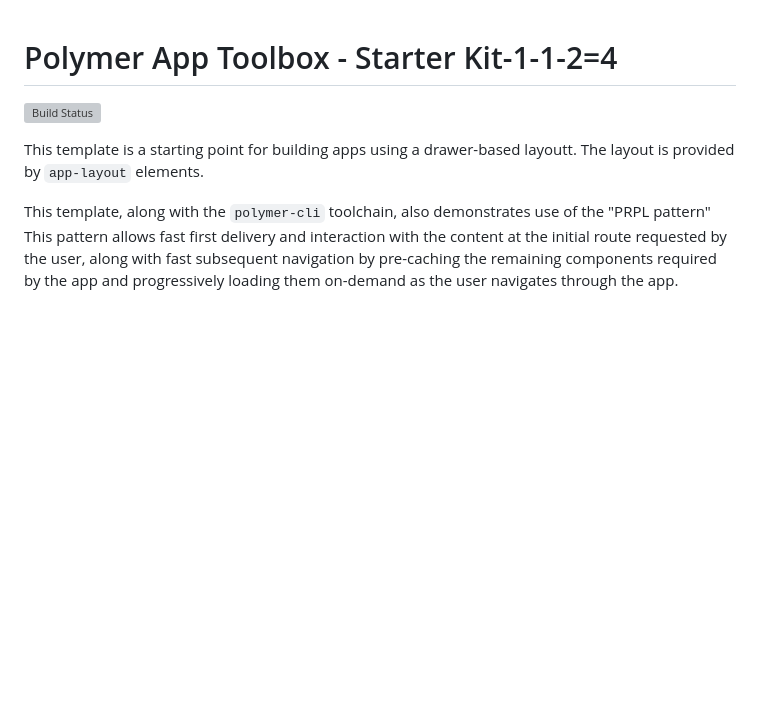
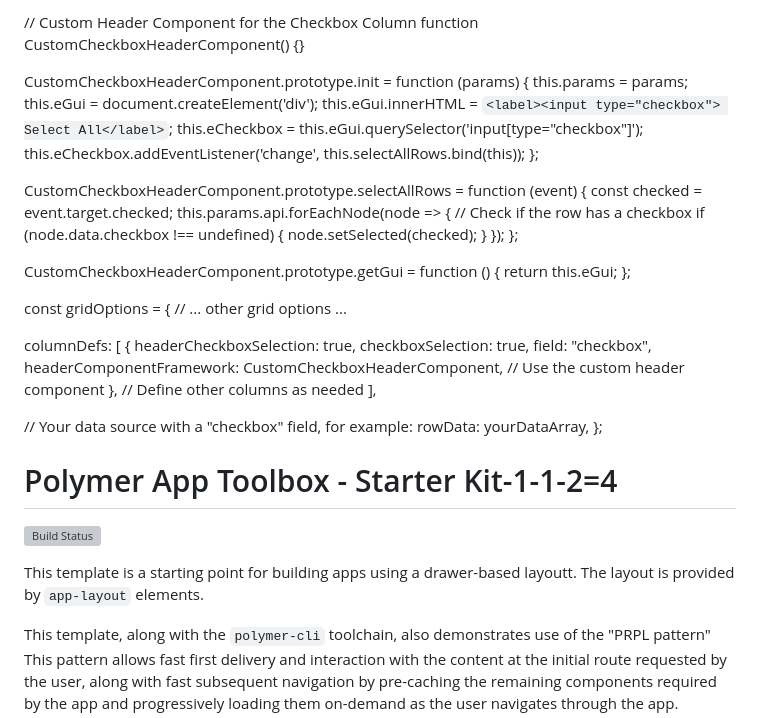
Before and after one commit to MAYANK1997/polymer-starter-kit-4.0.1, a Markdown page: README.md, the part around the change. GitHub-like rendering; blank space fills up the shorter version; grey boxes are pictures that could not be loaded.

```diff
--- a/README.md
+++ b/README.md
@@ -1,3 +1,47 @@
+// Custom Header Component for the Checkbox Column
+function CustomCheckboxHeaderComponent() {}
+
+CustomCheckboxHeaderComponent.prototype.init = function (params) {
+  this.params = params;
+  this.eGui = document.createElement('div');
+  this.eGui.innerHTML = `<label><input type="checkbox"> Select All</label>`;
+  this.eCheckbox = this.eGui.querySelector('input[type="checkbox"]');
+  this.eCheckbox.addEventListener('change', this.selectAllRows.bind(this));
+};
+
+CustomCheckboxHeaderComponent.prototype.selectAllRows = function (event) {
+  const checked = event.target.checked;
+  this.params.api.forEachNode(node => {
+    // Check if the row has a checkbox
+    if (node.data.checkbox !== undefined) {
+      node.setSelected(checked);
+    }
+  });
+};
+
+CustomCheckboxHeaderComponent.prototype.getGui = function () {
+  return this.eGui;
+};
+
+
+const gridOptions = {
+  // ... other grid options ...
+
+  columnDefs: [
+    {
+      headerCheckboxSelection: true,
+      checkboxSelection: true,
+      field: "checkbox",
+      headerComponentFramework: CustomCheckboxHeaderComponent, // Use the custom header component
+    },
+    // Define other columns as needed
+  ],
+
+  // Your data source with a "checkbox" field, for example:
+  rowData: yourDataArray,
+};
+
+
 # Polymer App Toolbox - Starter Kit-1-1-2=4
 
 [![Build Status](https://travis-ci.org/Polymer/polymer-starter-kit.svg?branch=master)](https://travis-ci.org/Polymer/polymer-starter-kit)
```
